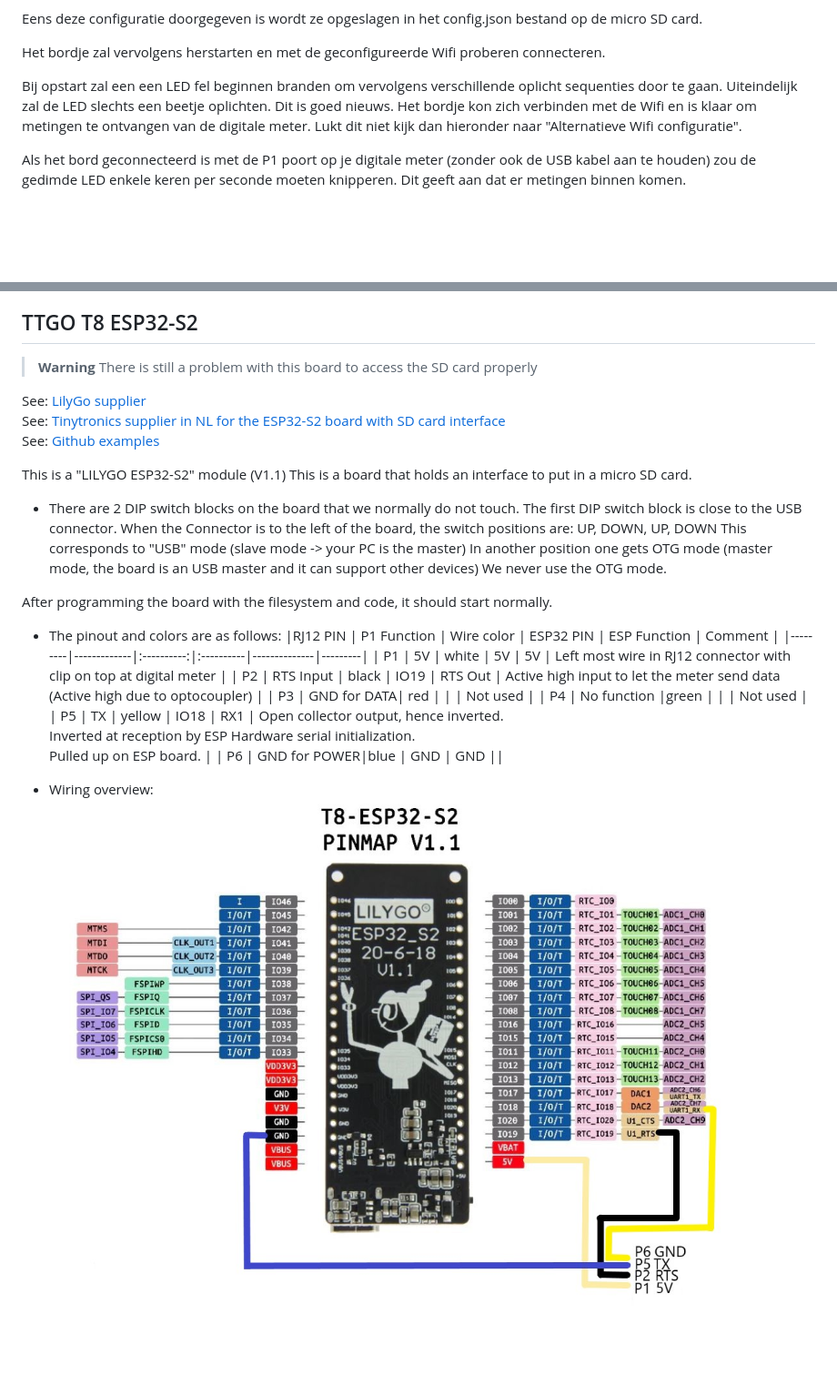
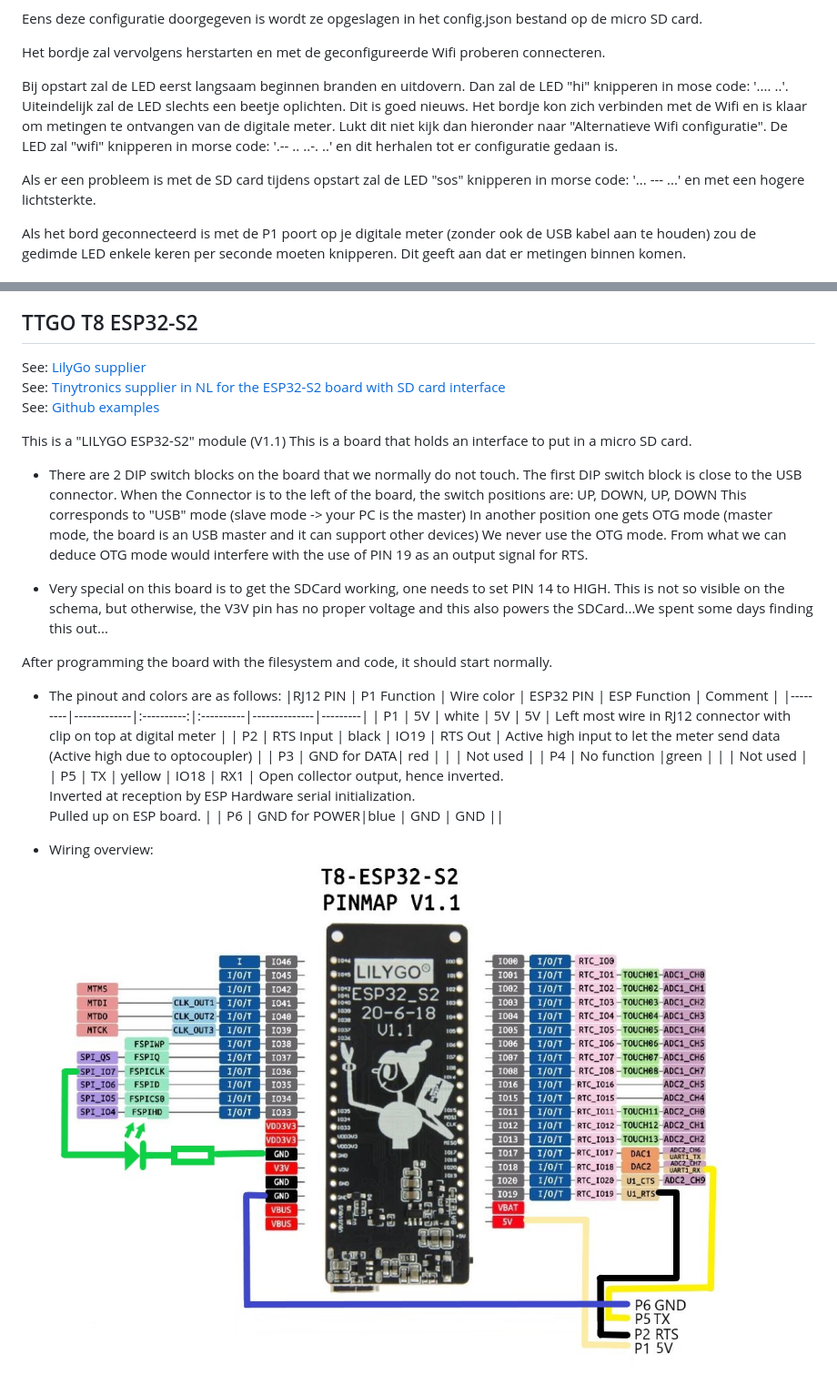
Before and after one commit to ockernuts/digital-power-meter-monitor, a Markdown page: README.md, 2 parts joined by grey strips. Shown: that part at 91% size. Rendered like a GitHub page; pictures changed too: doc/TTGO_T8_ESP32_S2/pinout V1.1.jpg; blank space fills up the shorter version.

```diff
--- a/README.md
+++ b/README.md
@@ -83,9 +83,13 @@ Eens deze configuratie doorgegeven is wordt ze opgeslagen in het config.json bes
 
 Het bordje zal vervolgens herstarten en met de geconfigureerde Wifi proberen connecteren.
 
-Bij opstart zal een een LED fel beginnen branden om vervolgens verschillende oplicht sequenties door te gaan.
+Bij opstart zal de LED eerst langsaam beginnen branden en uitdovern.
+Dan zal de LED "hi" knipperen in mose code: '.... ..'.
 Uiteindelijk zal de LED slechts een beetje oplichten. Dit is goed nieuws. Het bordje kon zich verbinden met de Wifi en is klaar om metingen te ontvangen van de digitale meter.
 Lukt dit niet kijk dan hieronder naar "Alternatieve Wifi configuratie".
+De LED zal "wifi" knipperen in morse code: '.-- .. ..-. ..' en dit herhalen tot er configuratie gedaan is.
+
+Als er een probleem is met de SD card tijdens opstart zal de LED "sos" knipperen in morse code: '... --- ...' en met een hogere lichtsterkte.
 
 Als het bord geconnecteerd is met de P1 poort op je digitale meter (zonder ook de USB kabel aan te houden) zou de gedimde LED enkele keren per seconde moeten knipperen. Dit geeft aan dat er metingen binnen komen.
 
@@ -270,9 +274,6 @@ This is a LilyGO TTGO T8 ESP32-C3 module, which has an integrated SD card interf
 
 
 ## TTGO T8 ESP32-S2
-> **Warning**
-> There is still a problem with this board to access the SD card properly
-
 See: [LilyGo supplier](https://www.lilygo.cc/products/esp32-s2)
 See: [Tinytronics supplier in NL for the ESP32-S2 board with SD card interface](https://www.tinytronics.nl/shop/nl/development-boards/microcontroller-boards/met-wi-fi/lilygo-ttgo-t8-esp32-s2-met-sd-kaart-slot)
 See: [Github examples ](https://github.com/Xinyuan-LilyGO/ESP32_S2)
@@ -287,6 +288,10 @@ This is a board that holds an interface to put in a micro SD card.
   This corresponds to "USB" mode (slave mode -> your PC is the master)
   In another position one gets OTG mode (master mode, the board is an USB master and it can support other devices)
   We never use the OTG mode.
+  From what we can deduce OTG mode would interfere with the use of PIN 19 as an output signal for RTS.
+
+- Very special on this board is to get the SDCard working, one needs to set PIN 14 to HIGH.
+  This is not so visible on the schema, but otherwise, the V3V pin has no proper voltage and this also powers the SDCard...We spent some days finding this out...
 
 After programming the board with the filesystem and code, it should start normally.
 
```
Also changed, not shown: README.en.md (+12 -6 lines), 3 other files.
